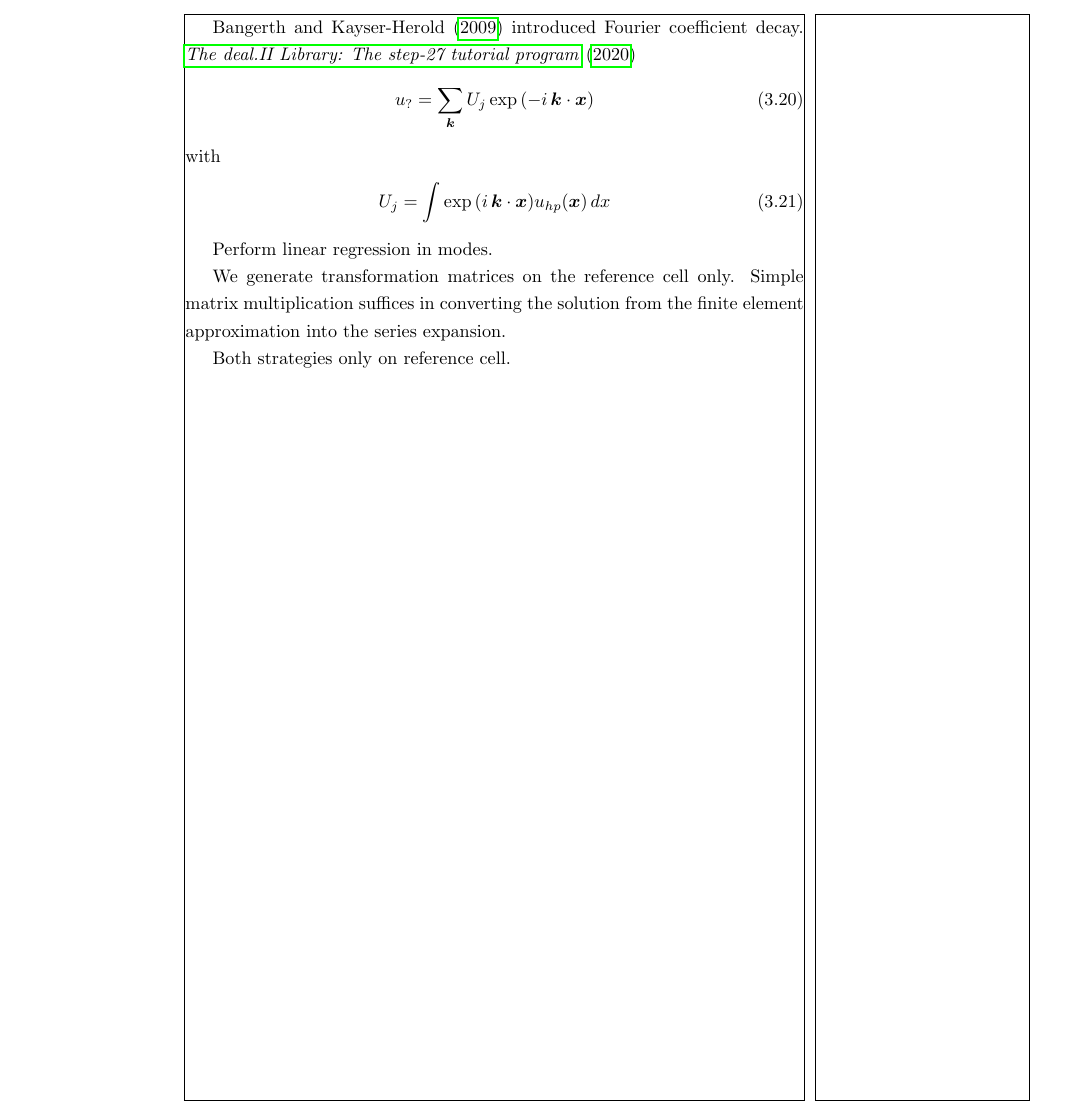
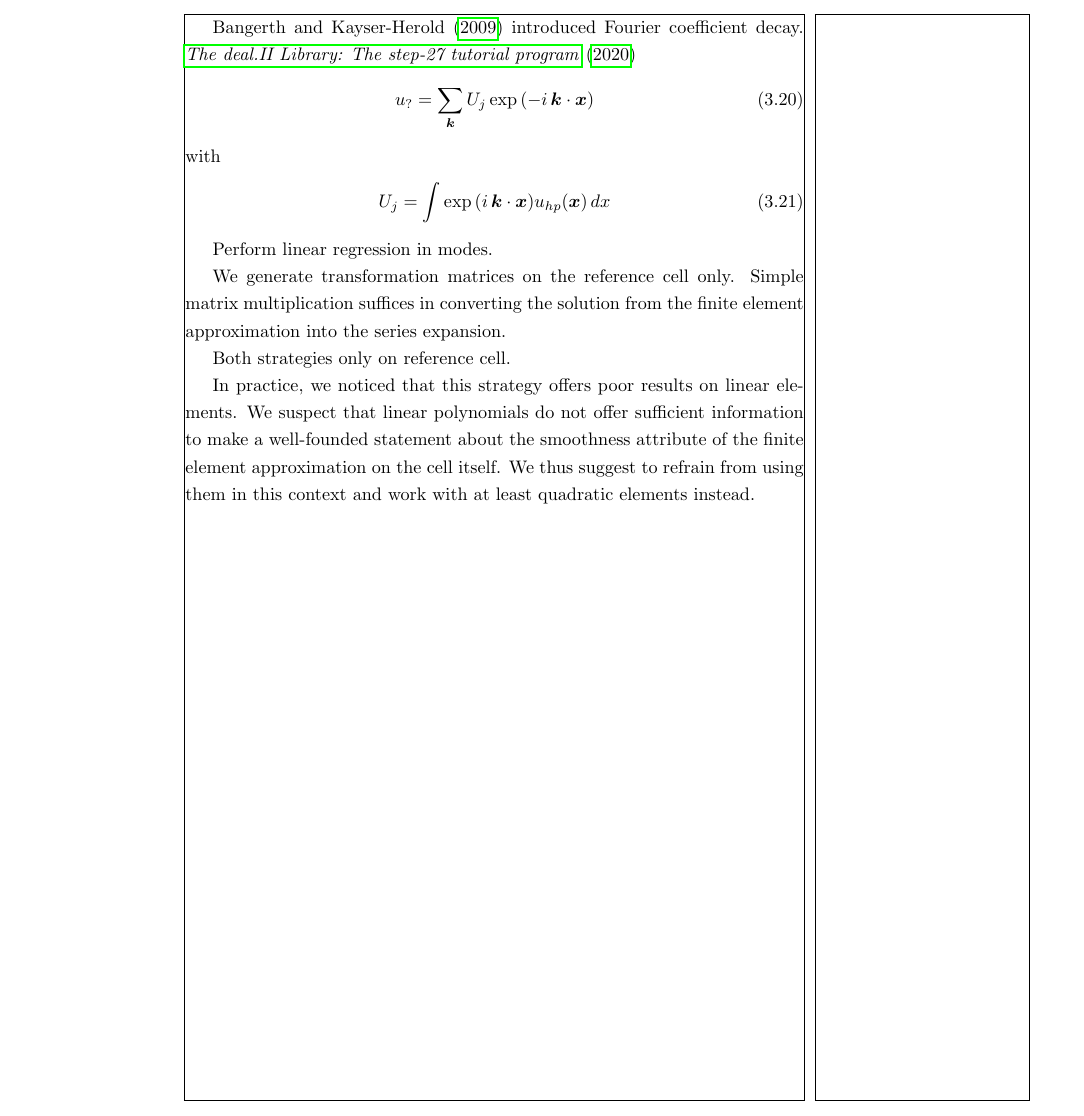
Before and after one commit to marcfehling/phd, a LaTeX thesis (dissertation.tex, which reads chapters/dynamic/decision.tex): part of page 27 of 41, cut so that both start at the same text. Compiled offline with pdfLaTeX.

Commit message:
Added comment on applicablity of smoothness estimation on linear elements.

```diff
--- a/chapters/dynamic/decision.tex
+++ b/chapters/dynamic/decision.tex
@@ -212,3 +212,5 @@ Perform linear regression in modes.
 We generate transformation matrices on the reference cell only. Simple matrix multiplication suffices in converting the solution from the finite element approximation into the series expansion.
 
 Both strategies only on reference cell.
+
+In practice, we noticed that this strategy offers poor results on linear elements. We suspect that linear polynomials do not offer sufficient information to make a well-founded statement about the smoothness attribute of the finite element approximation on the cell itself. We thus suggest to refrain from using them in this context and work with at least quadratic elements instead.
```
